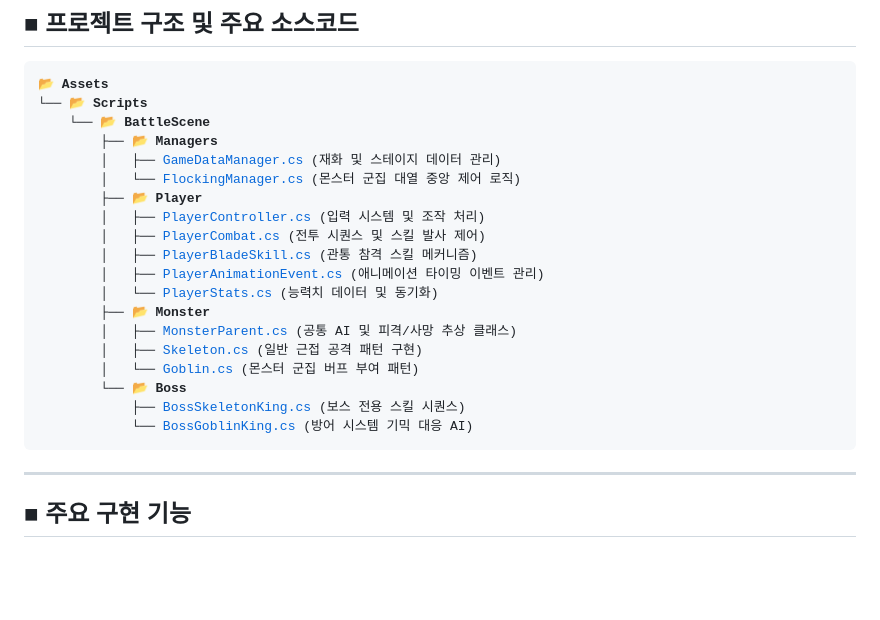
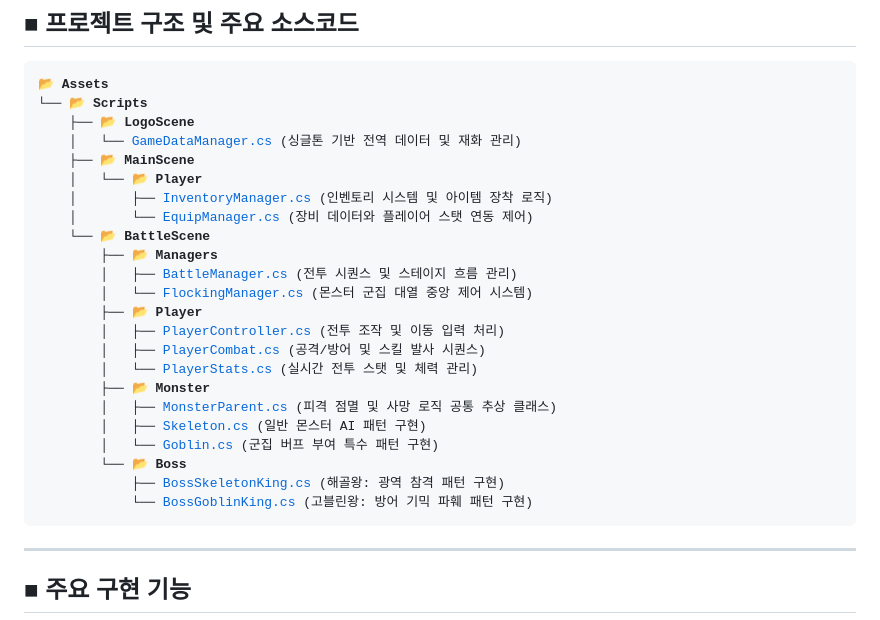
Before and after one commit to HanUIn123/2D_ActionGame, a Markdown page: README.md, the part around the change. GitHub-like rendering; blank space fills up the shorter version.

```diff
--- a/README.md
+++ b/README.md
@@ -27,23 +27,27 @@
 <pre>
 📂 <b>Assets</b>
 └── 📂 <b>Scripts</b>
+    ├── 📂 <b>LogoScene</b>
+    │   └── <a href="./Assets/Scripts/LogoScene/GameDataManager.cs">GameDataManager.cs</a> (싱글톤 기반 전역 데이터 및 재화 관리)
+    ├── 📂 <b>MainScene</b>
+    │   └── 📂 <b>Player</b>
+    │       ├── <a href="./Assets/Scripts/MainScene/Player/InventoryManager.cs">InventoryManager.cs</a> (인벤토리 시스템 및 아이템 장착 로직)
+    │       └── <a href="./Assets/Scripts/MainScene/Player/EquipManager.cs">EquipManager.cs</a> (장비 데이터와 플레이어 스탯 연동 제어)
     └── 📂 <b>BattleScene</b>
         ├── 📂 <b>Managers</b>
-        │   ├── <a href="./Assets/Scripts/BattleScene/Managers/GameDataManager.cs">GameDataManager.cs</a> (재화 및 스테이지 데이터 관리)
-        │   └── <a href="./Assets/Scripts/BattleScene/Managers/FlockingManager.cs">FlockingManager.cs</a> (몬스터 군집 대열 중앙 제어 로직)
+        │   ├── <a href="./Assets/Scripts/BattleScene/Managers/BattleManager.cs">BattleManager.cs</a> (전투 시퀀스 및 스테이지 흐름 관리)
+        │   └── <a href="./Assets/Scripts/BattleScene/Managers/FlockingManager.cs">FlockingManager.cs</a> (몬스터 군집 대열 중앙 제어 시스템)
         ├── 📂 <b>Player</b>
-        │   ├── <a href="./Assets/Scripts/BattleScene/Player/PlayerController.cs">PlayerController.cs</a> (입력 시스템 및 조작 처리)
-        │   ├── <a href="./Assets/Scripts/BattleScene/Player/PlayerCombat.cs">PlayerCombat.cs</a> (전투 시퀀스 및 스킬 발사 제어)
-        │   ├── <a href="./Assets/Scripts/BattleScene/Player/PlayerBladeSkill.cs">PlayerBladeSkill.cs</a> (관통 참격 스킬 메커니즘)
-        │   ├── <a href="./Assets/Scripts/BattleScene/Player/PlayerAnimationEvent.cs">PlayerAnimationEvent.cs</a> (애니메이션 타이밍 이벤트 관리)
-        │   └── <a href="./Assets/Scripts/BattleScene/Player/PlayerStats.cs">PlayerStats.cs</a> (능력치 데이터 및 동기화)
+        │   ├── <a href="./Assets/Scripts/BattleScene/Player/PlayerController.cs">PlayerController.cs</a> (전투 조작 및 이동 입력 처리)
+        │   ├── <a href="./Assets/Scripts/BattleScene/Player/PlayerCombat.cs">PlayerCombat.cs</a> (공격/방어 및 스킬 발사 시퀀스)
+        │   └── <a href="./Assets/Scripts/BattleScene/Player/PlayerStats.cs">PlayerStats.cs</a> (실시간 전투 스탯 및 체력 관리)
         ├── 📂 <b>Monster</b>
-        │   ├── <a href="./Assets/Scripts/BattleScene/Monster/MonsterParent.cs">MonsterParent.cs</a> (공통 AI 및 피격/사망 추상 클래스)
-        │   ├── <a href="./Assets/Scripts/BattleScene/Monster/Skeleton.cs">Skeleton.cs</a> (일반 근접 공격 패턴 구현)
-        │   └── <a href="./Assets/Scripts/BattleScene/Monster/Goblin.cs">Goblin.cs</a> (몬스터 군집 버프 부여 패턴)
+        │   ├── <a href="./Assets/Scripts/BattleScene/Monster/MonsterParent.cs">MonsterParent.cs</a> (피격 점멸 및 사망 로직 공통 추상 클래스)
+        │   ├── <a href="./Assets/Scripts/BattleScene/Monster/Skeleton.cs">Skeleton.cs</a> (일반 몬스터 AI 패턴 구현)
+        │   └── <a href="./Assets/Scripts/BattleScene/Monster/Goblin.cs">Goblin.cs</a> (군집 버프 부여 특수 패턴 구현)
         └── 📂 <b>Boss</b>
-            ├── <a href="./Assets/Scripts/BattleScene/Boss/BossSkeletonKing.cs">BossSkeletonKing.cs</a> (보스 전용 스킬 시퀀스)
-            └── <a href="./Assets/Scripts/BattleScene/Boss/BossGoblinKing.cs">BossGoblinKing.cs</a> (방어 시스템 기믹 대응 AI)
+            ├── <a href="./Assets/Scripts/BattleScene/Boss/BossSkeletonKing.cs">BossSkeletonKing.cs</a> (해골왕: 광역 참격 패턴 구현)
+            └── <a href="./Assets/Scripts/BattleScene/Boss/BossGoblinKing.cs">BossGoblinKing.cs</a> (고블린왕: 방어 기믹 파훼 패턴 구현)
 </pre>
 
 ---
```
